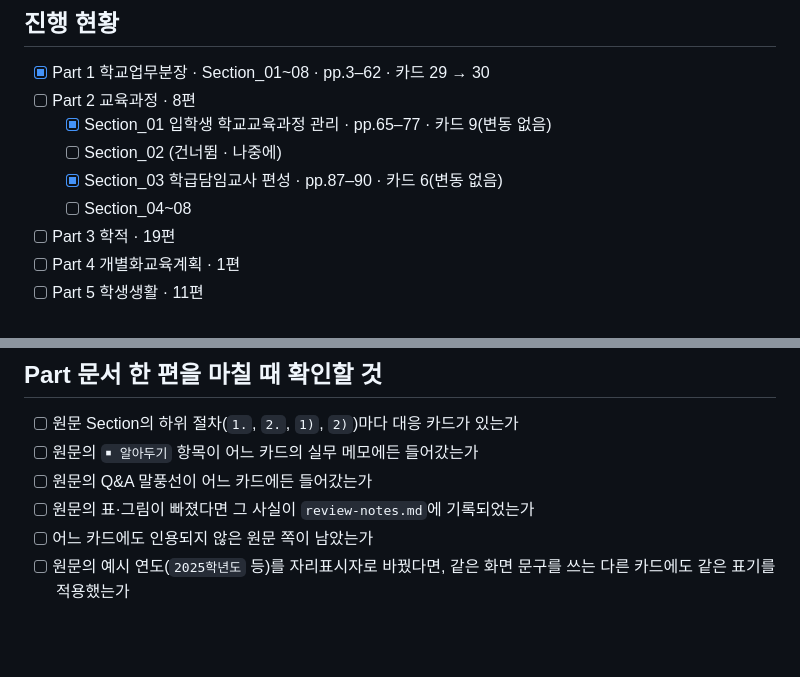
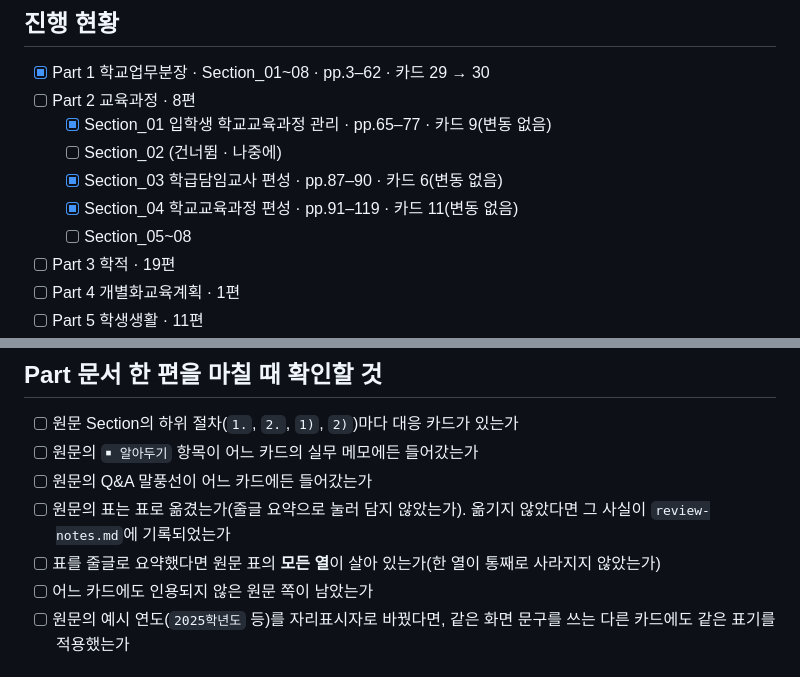
Before and after one commit to teachgrapher/neis_timeline, a Markdown page: review-checklist.md, 2 parts joined by grey strips. Rendered like a GitHub page; blank space fills up the shorter version.

```diff
--- a/review-checklist.md
+++ b/review-checklist.md
@@ -11,7 +11,8 @@
   - [x] Section_01 입학생 학교교육과정 관리 · pp.65–77 · 카드 9(변동 없음)
   - [ ] Section_02 (건너뜀 · 나중에)
   - [x] Section_03 학급담임교사 편성 · pp.87–90 · 카드 6(변동 없음)
-  - [ ] Section_04~08
+  - [x] Section_04 학교교육과정 편성 · pp.91–119 · 카드 11(변동 없음)
+  - [ ] Section_05~08
 - [ ] Part 3 학적 · 19편
 - [ ] Part 4 개별화교육계획 · 1편
 - [ ] Part 5 학생생활 · 11편
@@ -54,7 +55,10 @@
 - [ ] 원문 Section의 하위 절차(`1.`, `2.`, `1)`, `2)`)마다 대응 카드가 있는가
 - [ ] 원문의 `￭ 알아두기` 항목이 어느 카드의 실무 메모에든 들어갔는가
 - [ ] 원문의 Q&A 말풍선이 어느 카드에든 들어갔는가
-- [ ] 원문의 표·그림이 빠졌다면 그 사실이 `review-notes.md`에 기록되었는가
+- [ ] 원문의 표는 표로 옮겼는가(줄글 요약으로 눌러 담지 않았는가). 옮기지 않았다면
+      그 사실이 `review-notes.md`에 기록되었는가
+- [ ] 표를 줄글로 요약했다면 원문 표의 **모든 열**이 살아 있는가(한 열이 통째로
+      사라지지 않았는가)
 - [ ] 어느 카드에도 인용되지 않은 원문 쪽이 남았는가
 - [ ] 원문의 예시 연도(`2025학년도` 등)를 자리표시자로 바꿨다면, 같은 화면 문구를 쓰는
       다른 카드에도 같은 표기를 적용했는가
```
Also changed, not shown: review-notes.md (+74 -0 lines).
